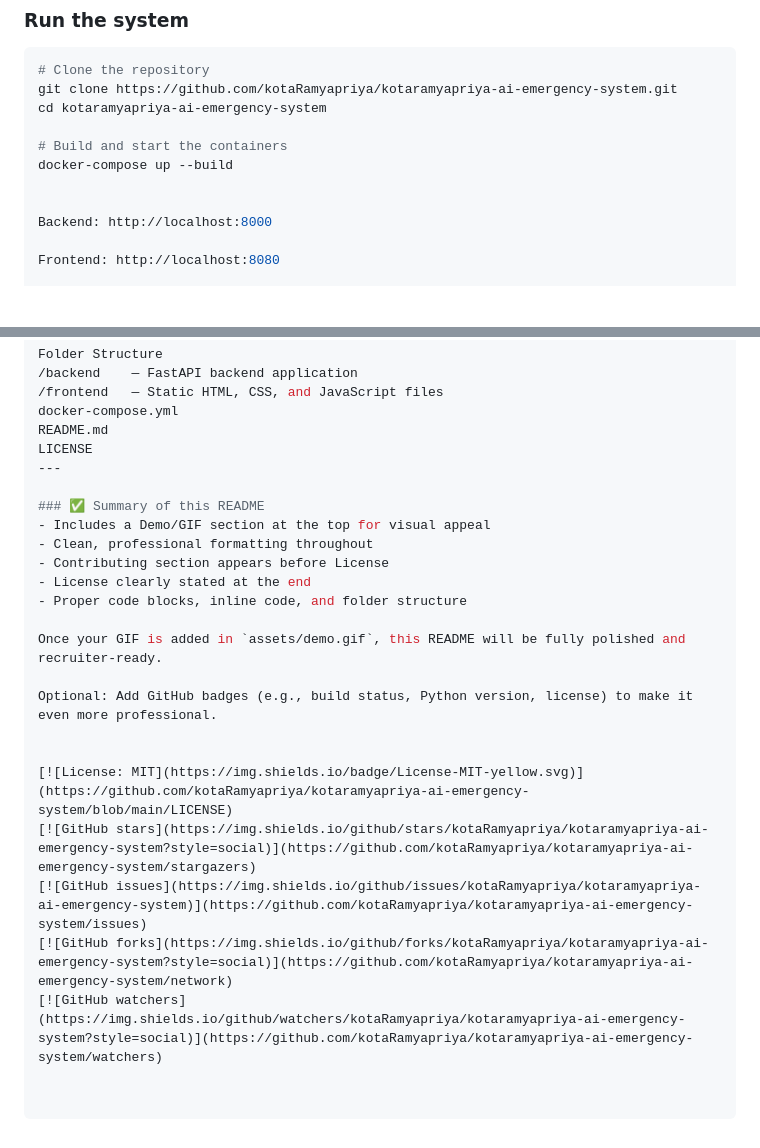
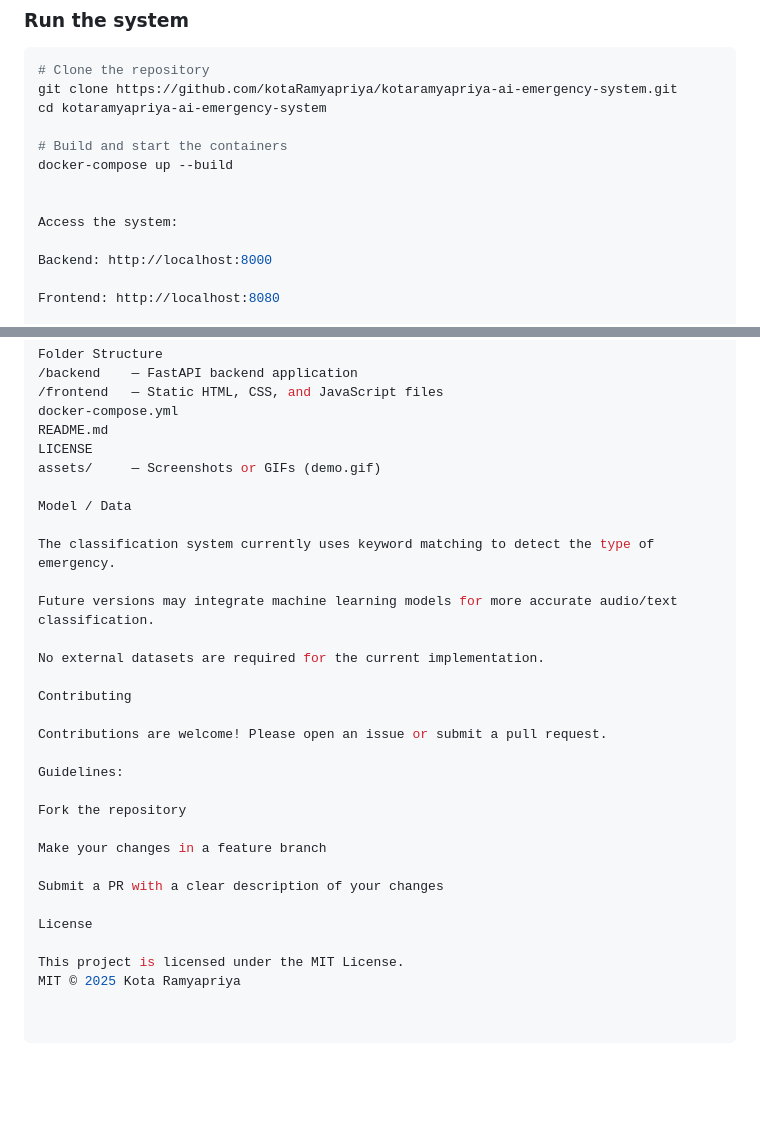
Before and after one commit to kotaRamyapriya/kotaramyapriya-ai-emergency-system, a Markdown page: README.md, 2 parts joined by grey strips. GitHub-like rendering; blank space fills up the shorter version.

```diff
--- a/README.md
+++ b/README.md
@@ -58,6 +64,8 @@ cd kotaramyapriya-ai-emergency-system
 # Build and start the containers
 docker-compose up --build
 
+
+Access the system:
 
 Backend: http://localhost:8000
 
@@ -87,22 +95,29 @@ Folder Structure
 docker-compose.yml
 README.md
 LICENSE
----
+assets/     — Screenshots or GIFs (demo.gif)
 
-### ✅ Summary of this README
-- Includes a Demo/GIF section at the top for visual appeal
-- Clean, professional formatting throughout
-- Contributing section appears before License
-- License clearly stated at the end
-- Proper code blocks, inline code, and folder structure
+Model / Data
 
-Once your GIF is added in `assets/demo.gif`, this README will be fully polished and recruiter-ready.
+The classification system currently uses keyword matching to detect the type of emergency.
 
-Optional: Add GitHub badges (e.g., build status, Python version, license) to make it even more professional.
+Future versions may integrate machine learning models for more accurate audio/text classification.
 
+No external datasets are required for the current implementation.
 
-[![License: MIT](https://img.shields.io/badge/License-MIT-yellow.svg)](https://github.com/kotaRamyapriya/kotaramyapriya-ai-emergency-system/blob/main/LICENSE)
-[![GitHub stars](https://img.shields.io/github/stars/kotaRamyapriya/kotaramyapriya-ai-emergency-system?style=social)](https://github.com/kotaRamyapriya/kotaramyapriya-ai-emergency-system/stargazers)
-[![GitHub issues](https://img.shields.io/github/issues/kotaRamyapriya/kotaramyapriya-ai-emergency-system)](https://github.com/kotaRamyapriya/kotaramyapriya-ai-emergency-system/issues)
-[![GitHub forks](https://img.shields.io/github/forks/kotaRamyapriya/kotaramyapriya-ai-emergency-system?style=social)](https://github.com/kotaRamyapriya/kotaramyapriya-ai-emergency-system/network)
-[![GitHub watchers](https://img.shields.io/github/watchers/kotaRamyapriya/kotaramyapriya-ai-emergency-system?style=social)](https://github.com/kotaRamyapriya/kotaramyapriya-ai-emergency-system/watchers)
+Contributing
+
+Contributions are welcome! Please open an issue or submit a pull request.
+
+Guidelines:
+
+Fork the repository
+
+Make your changes in a feature branch
+
+Submit a PR with a clear description of your changes
+
+License
+
+This project is licensed under the MIT License.
+MIT © 2025 Kota Ramyapriya
```
Also changed, not shown: other parts of README.md (+7 -1 lines).
